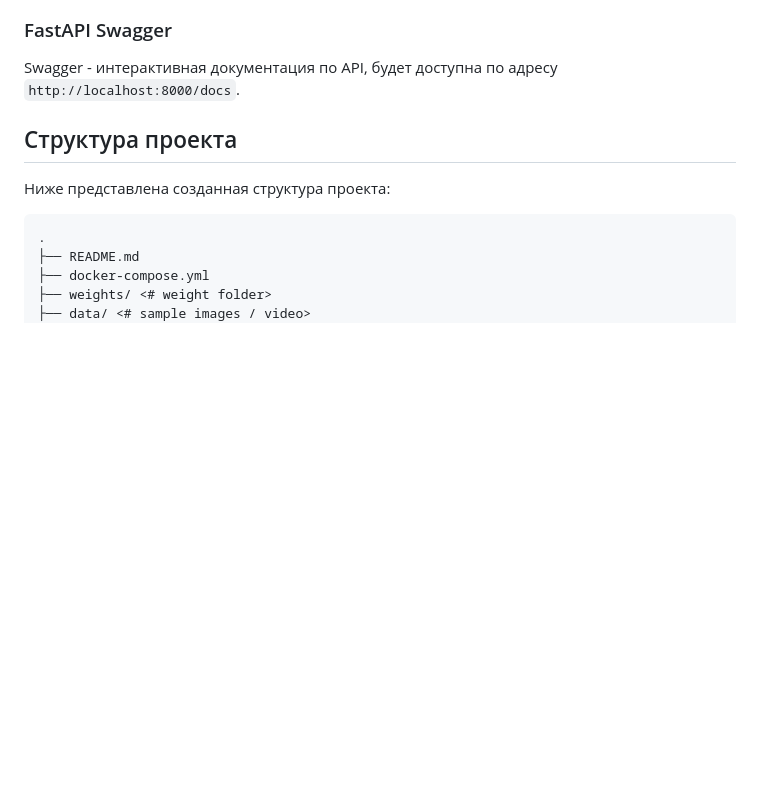
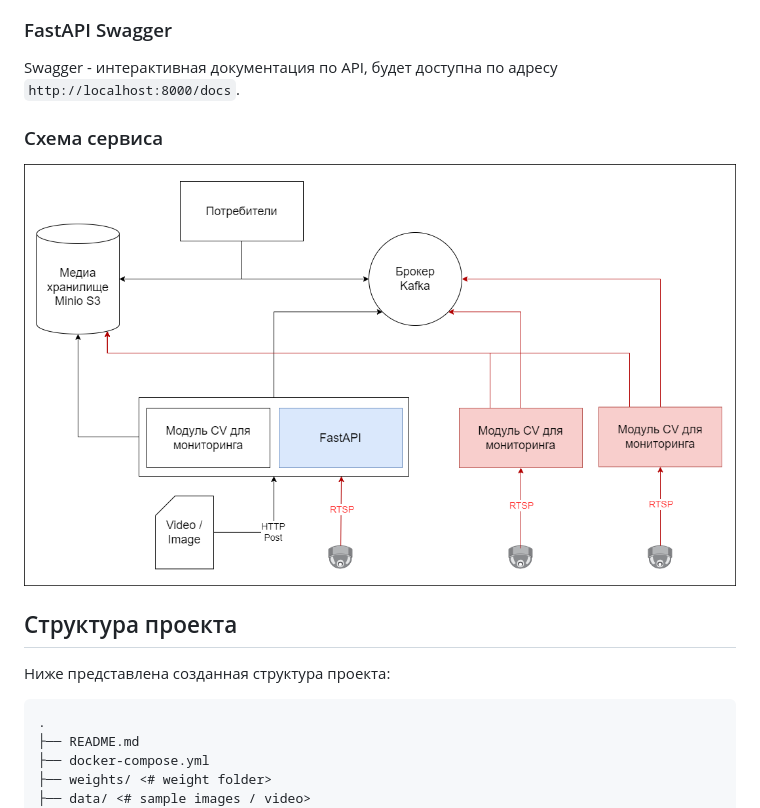
Before and after one commit to vladoossss/DangerZoneService, a Markdown page: README.md, the part around the change. Drawn GitHub-style; pictures changed too: data/imgs/scheme.png (added); blank space fills up the shorter version.

```diff
--- a/README.md
+++ b/README.md
@@ -31,6 +31,10 @@ user: minioadmin | psw: minioadmin
 ### FastAPI Swagger
 
 Swagger - интерактивная документация по API, будет доступна по адресу `http://localhost:8000/docs`.
+
+
+### Схема сервиса
+![Scheme of service](data/imgs/scheme.png)
 
 
 ## Структура проекта
```
Also changed, not shown: 4 other files.
